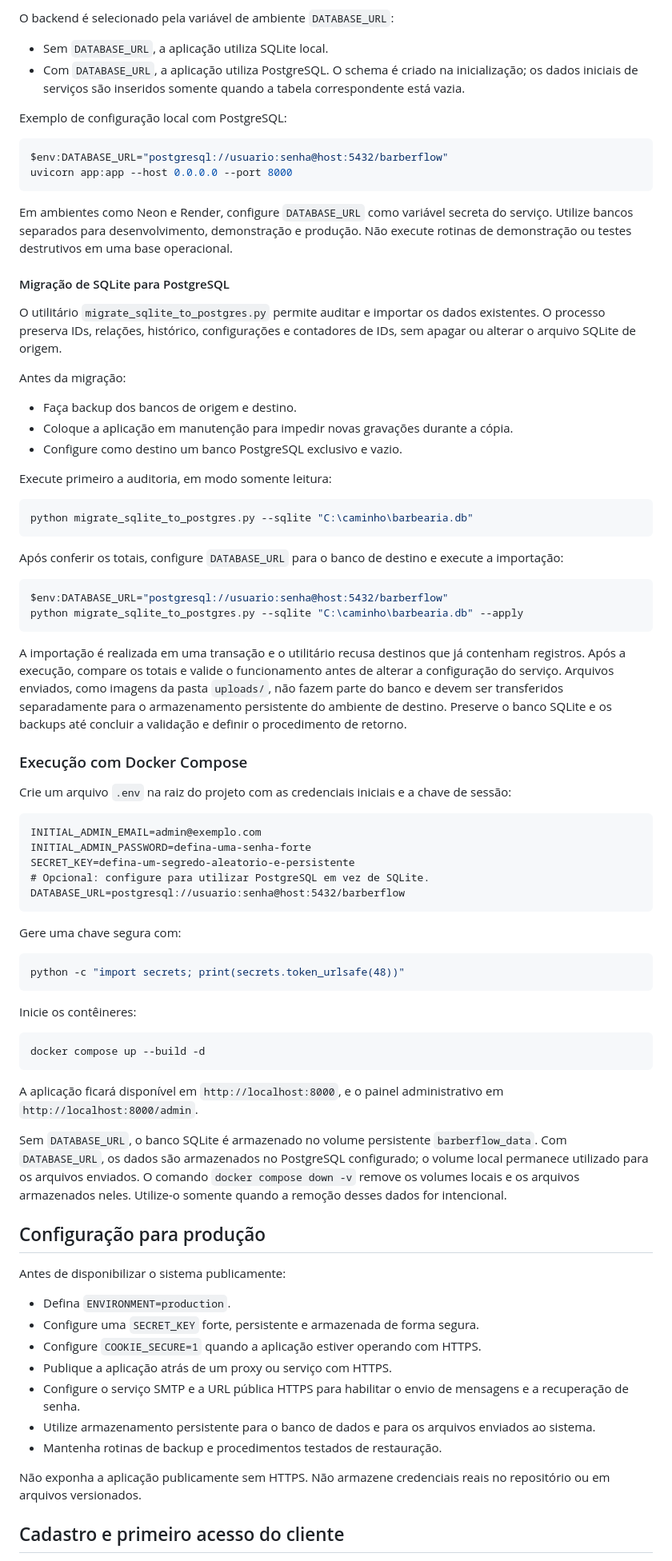
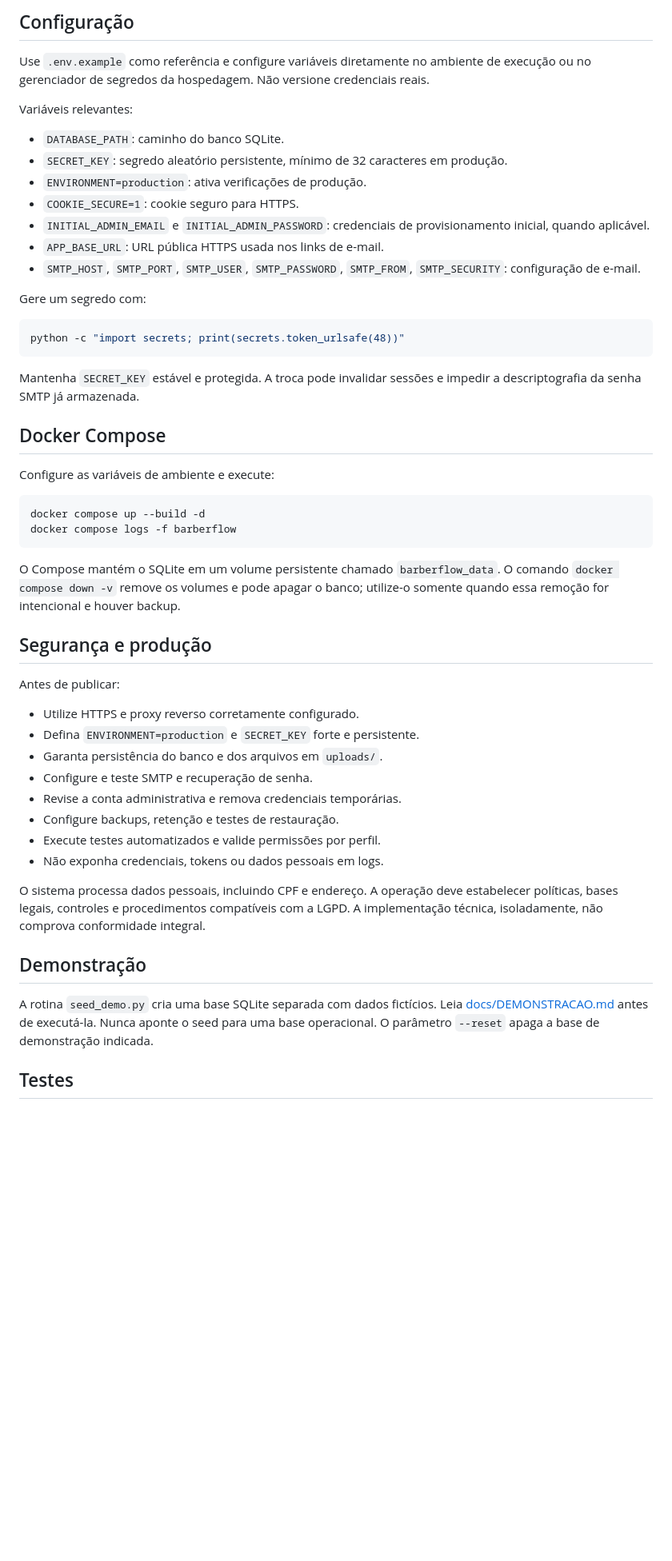
Before and after one commit to rafael-giovanini/barberflow, a Markdown page: README.md, the part around one of its changes. Shown at 80% size. GitHub-like rendering; blank space fills up the shorter version.

Commit message:
docs: alinhar README ao estado real da branch e vincular manual

````diff
--- a/README.md
+++ b/README.md
@@ -53,83 +75,53 @@ uvicorn app:app --host 0.0.0.0 --port 8000
 
-O backend é selecionado pela variável de ambiente `DATABASE_URL`:
+## Configuração
 
-- Sem `DATABASE_URL`, a aplicação utiliza SQLite local.
-- Com `DATABASE_URL`, a aplicação utiliza PostgreSQL. O schema é criado na inicialização; os dados iniciais de serviços são inseridos somente quando a tabela correspondente está vazia.
+Use `.env.example` como referência e configure variáveis diretamente no ambiente de execução ou no gerenciador de segredos da hospedagem. Não versione credenciais reais.
 
-Exemplo de configuração local com PostgreSQL:
+Variáveis relevantes:
+- `DATABASE_PATH`: caminho do banco SQLite.
+- `SECRET_KEY`: segredo aleatório persistente, mínimo de 32 caracteres em produção.
+- `ENVIRONMENT=production`: ativa verificações de produção.
+- `COOKIE_SECURE=1`: cookie seguro para HTTPS.
+- `INITIAL_ADMIN_EMAIL` e `INITIAL_ADMIN_PASSWORD`: credenciais de provisionamento inicial, quando aplicável.
+- `APP_BASE_URL`: URL pública HTTPS usada nos links de e-mail.
+- `SMTP_HOST`, `SMTP_PORT`, `SMTP_USER`, `SMTP_PASSWORD`, `SMTP_FROM`, `SMTP_SECURITY`: configuração de e-mail.
 
-```powershell
-$env:DATABASE_URL="postgresql://usuario:senha@host:5432/barberflow"
-uvicorn app:app --host 0.0.0.0 --port 8000
-```
-
-Em ambientes como Neon e Render, configure `DATABASE_URL` como variável secreta do serviço. Utilize bancos separados para desenvolvimento, demonstração e produção. Não execute rotinas de demonstração ou testes destrutivos em uma base operacional.
-
-#### Migração de SQLite para PostgreSQL
-
-O utilitário `migrate_sqlite_to_postgres.py` permite auditar e importar os dados existentes. O processo preserva IDs, relações, histórico, configurações e contadores de IDs, sem apagar ou alterar o arquivo SQLite de origem.
-
-Antes da migração:
-- Faça backup dos bancos de origem e destino.
-- Coloque a aplicação em manutenção para impedir novas gravações durante a cópia.
-- Configure como destino um banco PostgreSQL exclusivo e vazio.
-
-Execute primeiro a auditoria, em modo somente leitura:
-
-```powershell
-python migrate_sqlite_to_postgres.py --sqlite "C:\caminho\barbearia.db"
-```
-
-Após conferir os totais, configure `DATABASE_URL` para o banco de destino e execute a importação:
-
-```powershell
-$env:DATABASE_URL="postgresql://usuario:senha@host:5432/barberflow"
-python migrate_sqlite_to_postgres.py --sqlite "C:\caminho\barbearia.db" --apply
-```
-
-A importação é realizada em uma transação e o utilitário recusa destinos que já contenham registros. Após a execução, compare os totais e valide o funcionamento antes de alterar a configuração do serviço. Arquivos enviados, como imagens da pasta `uploads/`, não fazem parte do banco e devem ser transferidos separadamente para o armazenamento persistente do ambiente de destino. Preserve o banco SQLite e os backups até concluir a validação e definir o procedimento de retorno.
-
-### Execução com Docker Compose
-
-Crie um arquivo `.env` na raiz do projeto com as credenciais iniciais e a chave de sessão:
-
-```dotenv
-INITIAL_ADMIN_EMAIL=admin@exemplo.com
-INITIAL_ADMIN_PASSWORD=defina-uma-senha-forte
-SECRET_KEY=defina-um-segredo-aleatorio-e-persistente
-# Opcional: configure para utilizar PostgreSQL em vez de SQLite.
-DATABASE_URL=postgresql://usuario:senha@host:5432/barberflow
-```
-
-Gere uma chave segura com:
+Gere um segredo com:
 
 ```bash
 python -c "import secrets; print(secrets.token_urlsafe(48))"
 ```
 
-Inicie os contêineres:
+Mantenha `SECRET_KEY` estável e protegida. A troca pode invalidar sessões e impedir a descriptografia da senha SMTP já armazenada.
+
+## Docker Compose
+
+Configure as variáveis de ambiente e execute:
 
 ```bash
 docker compose up --build -d
+docker compose logs -f barberflow
 ```
 
-A aplicação ficará disponível em `http://localhost:8000`, e o painel administrativo em `http://localhost:8000/admin`.
+O Compose mantém o SQLite em um volume persistente chamado `barberflow_data`. O comando `docker compose down -v` remove os volumes e pode apagar o banco; utilize-o somente quando essa remoção for intencional e houver backup.
 
-Sem `DATABASE_URL`, o banco SQLite é armazenado no volume persistente `barberflow_data`. Com `DATABASE_URL`, os dados são armazenados no PostgreSQL configurado; o volume local permanece utilizado para os arquivos enviados. O comando `docker compose down -v` remove os volumes locais e os arquivos armazenados neles. Utilize-o somente quando a remoção desses dados for intencional.
+## Segurança e produção
 
-## Configuração para produção
+Antes de publicar:
+- Utilize HTTPS e proxy reverso corretamente configurado.
+- Defina `ENVIRONMENT=production` e `SECRET_KEY` forte e persistente.
+- Garanta persistência do banco e dos arquivos em `uploads/`.
+- Configure e teste SMTP e recuperação de senha.
+- Revise a conta administrativa e remova credenciais temporárias.
+- Configure backups, retenção e testes de restauração.
+- Execute testes automatizados e valide permissões por perfil.
+- Não exponha credenciais, tokens ou dados pessoais em logs.
 
-Antes de disponibilizar o sistema publicamente:
+O sistema processa dados pessoais, incluindo CPF e endereço. A operação deve estabelecer políticas, bases legais, controles e procedimentos compatíveis com a LGPD. A implementação técnica, isoladamente, não comprova conformidade integral.
 
-- Defina `ENVIRONMENT=production`.
-- Configure uma `SECRET_KEY` forte, persistente e armazenada de forma segura.
-- Configure `COOKIE_SECURE=1` quando a aplicação estiver operando com HTTPS.
-- Publique a aplicação atrás de um proxy ou serviço com HTTPS.
-- Configure o serviço SMTP e a URL pública HTTPS para habilitar o envio de mensagens e a recuperação de senha.
-- Utilize armazenamento persistente para o banco de dados e para os arquivos enviados ao sistema.
-- Mantenha rotinas de backup e procedimentos testados de restauração.
+## Demonstração
 
-Não exponha a aplicação publicamente sem HTTPS. Não armazene credenciais reais no repositório ou em arquivos versionados.
+A rotina `seed_demo.py` cria uma base SQLite separada com dados fictícios. Leia [docs/DEMONSTRACAO.md](docs/DEMONSTRACAO.md) antes de executá-la. Nunca aponte o seed para uma base operacional. O parâmetro `--reset` apaga a base de demonstração indicada.
 
-## Cadastro e primeiro acesso do cliente
+## Testes
 
````
Also changed, not shown: other parts of README.md (+67 -40 lines).
